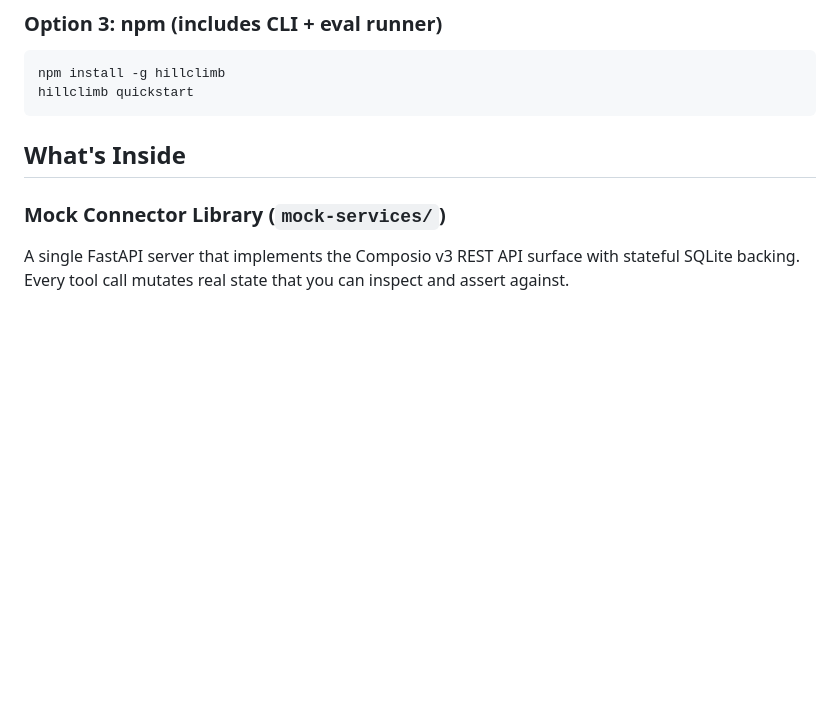
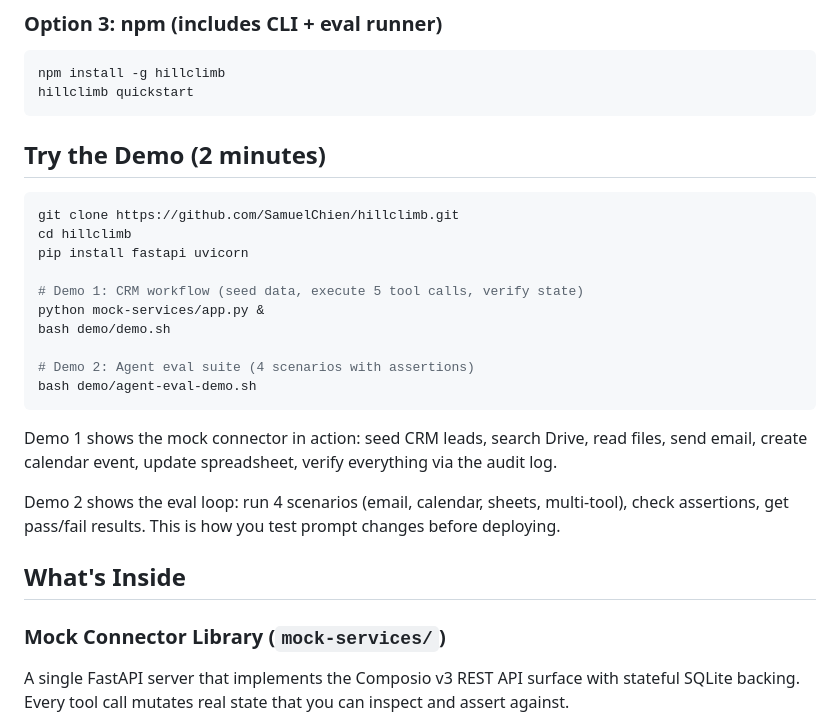
Before and after one commit to SamuelChien/hillclimb, a Markdown page: README.md, the part around the change. Rendered like a GitHub page; blank space fills up the shorter version.

Commit message:
docs: add demo instructions to README
Two demos: CRM workflow (seed → 5 tool calls → verify) and
agent eval suite (4 scenarios with pass/fail assertions).

Co-Authored-By: Claude Opus 4.6 (1M context) <noreply@anthropic.com>

````diff
--- a/README.md
+++ b/README.md
@@ -33,6 +33,25 @@ python mock-services/app.py
 npm install -g hillclimb
 hillclimb quickstart
 ```
+
+## Try the Demo (2 minutes)
+
+```bash
+git clone https://github.com/SamuelChien/hillclimb.git
+cd hillclimb
+pip install fastapi uvicorn
+
+# Demo 1: CRM workflow (seed data, execute 5 tool calls, verify state)
+python mock-services/app.py &
+bash demo/demo.sh
+
+# Demo 2: Agent eval suite (4 scenarios with assertions)
+bash demo/agent-eval-demo.sh
+```
+
+Demo 1 shows the mock connector in action: seed CRM leads, search Drive, read files, send email, create calendar event, update spreadsheet, verify everything via the audit log.
+
+Demo 2 shows the eval loop: run 4 scenarios (email, calendar, sheets, multi-tool), check assertions, get pass/fail results. This is how you test prompt changes before deploying.
 
 ## What's Inside
 
````
